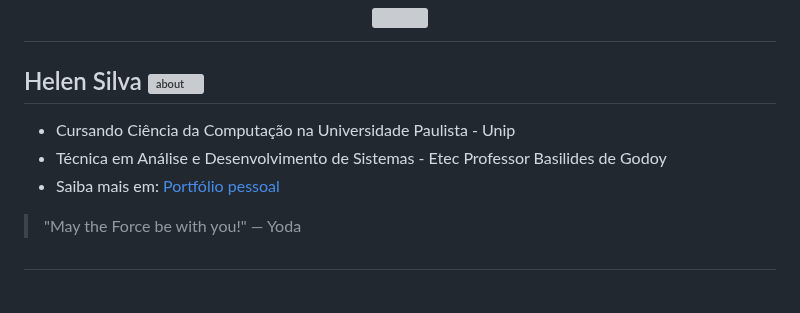
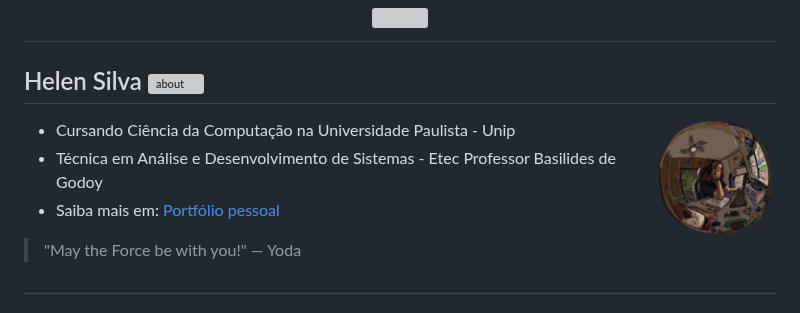
Before and after one commit to helen-silv4/helen-silv4, a Markdown page: README.md, the part around the change. Rendered like a GitHub page; pictures changed too: img.png (added); grey boxes are pictures that could not be loaded.

```diff
--- a/README.md
+++ b/README.md
@@ -5,6 +5,8 @@
 <h2 align="left">
   Helen Silva <img width="45" alt="about" src="https://cdn-icons-png.flaticon.com/512/924/924915.png">
 </h2>
+
+<img align="right" src="img.png" width="120">
 
 - Cursando Ciência da Computação na Universidade Paulista - Unip
 - Técnica em Análise e Desenvolvimento de Sistemas - Etec Professor Basilides de Godoy
```
